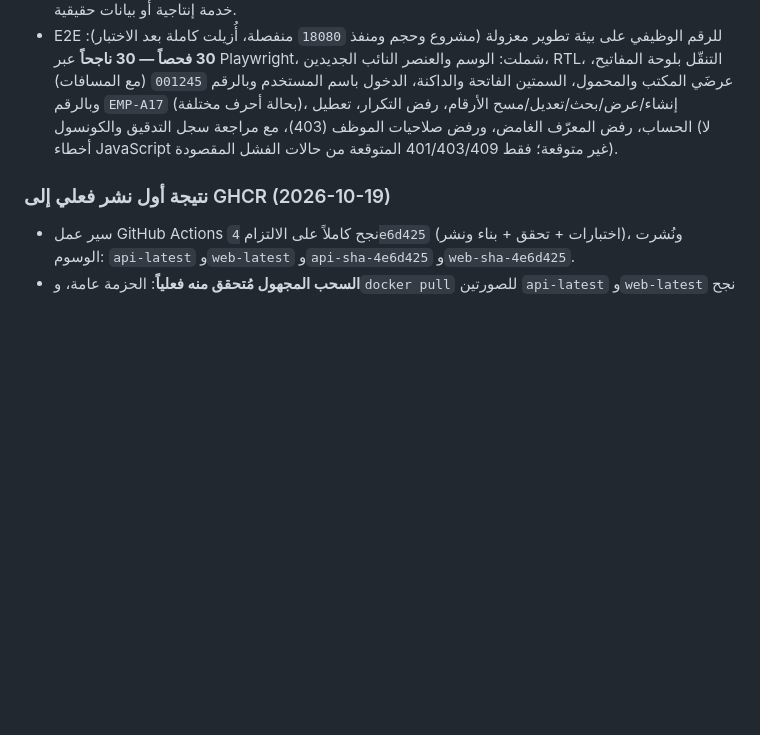
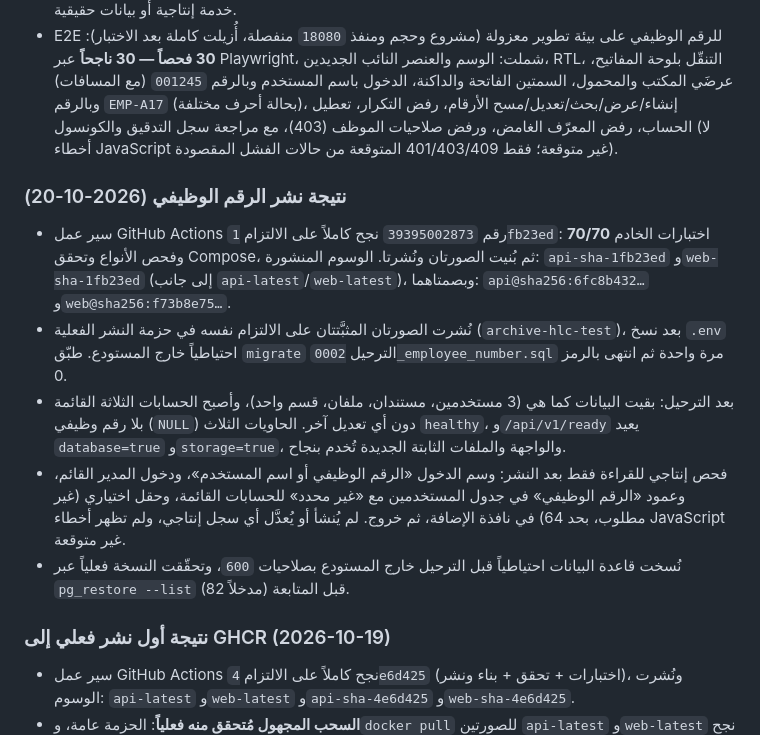
Before and after one commit to HLC-Tripoli/archive-hlc, a Markdown page: README.md, the part around the change. Drawn GitHub-style; blank space fills up the shorter version.

Commit message:
توثيق نشر الرقم الوظيفي ونتائج التحقق
يسجّل نجاح سير عمل CI على الالتزام 1fb23ed، والوسوم المنشورة api-sha-1fb23ed وweb-sha-1fb23ed، وتطبيق الترحيل 0002 على الحزمة الفعلية دون تغيير البيانات القائمة، ونتائج الفحص الإنتاجي للقراءة فقط.

Fixes #12
Fixes #14

```diff
--- a/README.md
+++ b/README.md
@@ -671,6 +671,27 @@ docker compose -f docker-compose.dev.yml build
   رفض المعرّف الغامض، ورفض صلاحيات الموظف (403)، مع مراجعة سجل التدقيق والكونسول
   (لا أخطاء JavaScript غير متوقعة؛ فقط 401/403/409 المتوقعة من حالات الفشل المقصودة).
 
+### نتيجة نشر الرقم الوظيفي (2026-10-20)
+
+- سير عمل GitHub Actions رقم `39395002873` نجح كاملاً على الالتزام `1fb23ed`:
+  اختبارات الخادم **70/70** وفحص الأنواع وتحقق Compose، ثم بُنيت الصورتان
+  ونُشرتا. الوسوم المنشورة: `api-sha-1fb23ed` و`web-sha-1fb23ed` (إلى جانب
+  `api-latest`/`web-latest`)، وبصمتاهما:
+  `api@sha256:6fc8b432…` و`web@sha256:f73b8e75…`.
+- نُشرت الصورتان المثبَّتتان على الالتزام نفسه في حزمة النشر الفعلية
+  (`archive-hlc-test`)، بعد نسخ `.env` احتياطياً خارج المستودع. طبّق `migrate`
+  الترحيل `0002_employee_number.sql` مرة واحدة ثم انتهى بالرمز 0.
+- بعد الترحيل: بقيت البيانات كما هي (3 مستخدمين، مستندان، ملفان، قسم واحد)،
+  وأصبح الحسابات الثلاثة القائمة بلا رقم وظيفي (`NULL`) دون أي تعديل آخر. الحاويات
+  الثلاث `healthy`، و`/api/v1/ready` يعيد `database=true` و`storage=true`، والواجهة
+  والملفات الثابتة الجديدة تُخدم بنجاح.
+- فحص إنتاجي للقراءة فقط بعد النشر: وسم الدخول «الرقم الوظيفي أو اسم المستخدم»،
+  ودخول المدير القائم، وعمود «الرقم الوظيفي» في جدول المستخدمين مع «غير محدد» للحسابات
+  القائمة، وحقل اختياري (غير مطلوب، بحد 64) في نافذة الإضافة، ثم خروج. لم يُنشأ أو
+  يُعدَّل أي سجل إنتاجي، ولم تظهر أخطاء JavaScript غير متوقعة.
+- نُسخت قاعدة البيانات احتياطياً قبل الترحيل خارج المستودع بصلاحيات `600`، وتحقّقت
+  النسخة فعلياً عبر `pg_restore --list` (82 مدخلاً) قبل المتابعة.
+
 ### نتيجة أول نشر فعلي إلى GHCR (2026-10-19)
 
 - سير عمل GitHub Actions نجح كاملاً على الالتزام `4e6d425` (اختبارات + تحقق +
```
